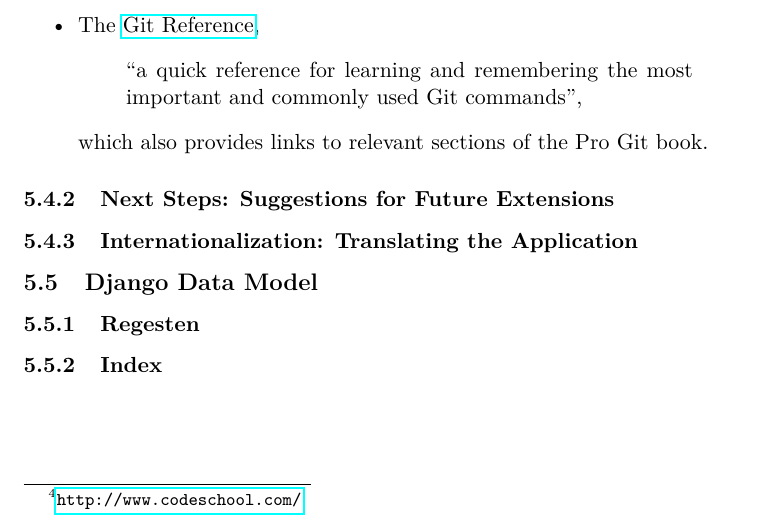
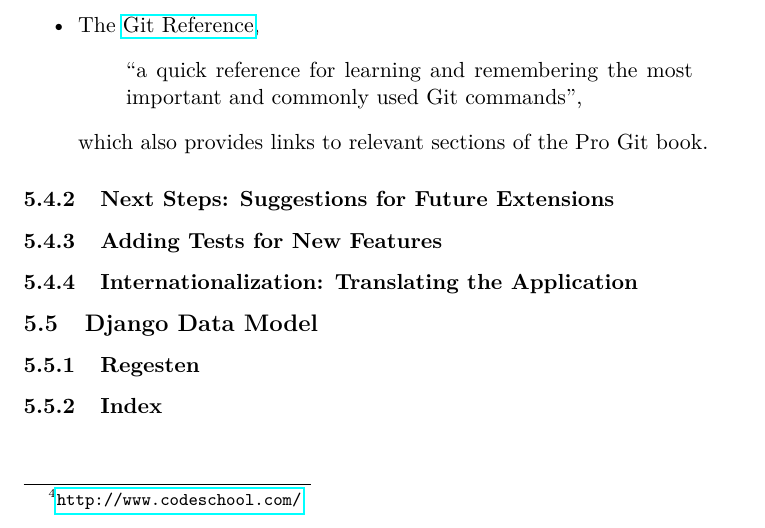
Before and after one commit to susfert/sbr-regesten, a LaTeX document (doc/doc.tex, which reads doc/tex/webapp.tex): part of page 14 of 14, cut so that both start at the same text. Compiled offline with pdfLaTeX.

Commit message:
Add chapter stub for section on testing

```diff
--- a/doc/tex/webapp.tex
+++ b/doc/tex/webapp.tex
@@ -531,6 +531,9 @@ will help you get started:
 \subsubsection{Next Steps: Suggestions for Future Extensions}
 \label{sec:next}
 
+\subsubsection{Adding Tests for New Features}
+\label{sec:test}
+
 \subsubsection{Internationalization: Translating the Application}
 \label{sec:translate}
 
```
